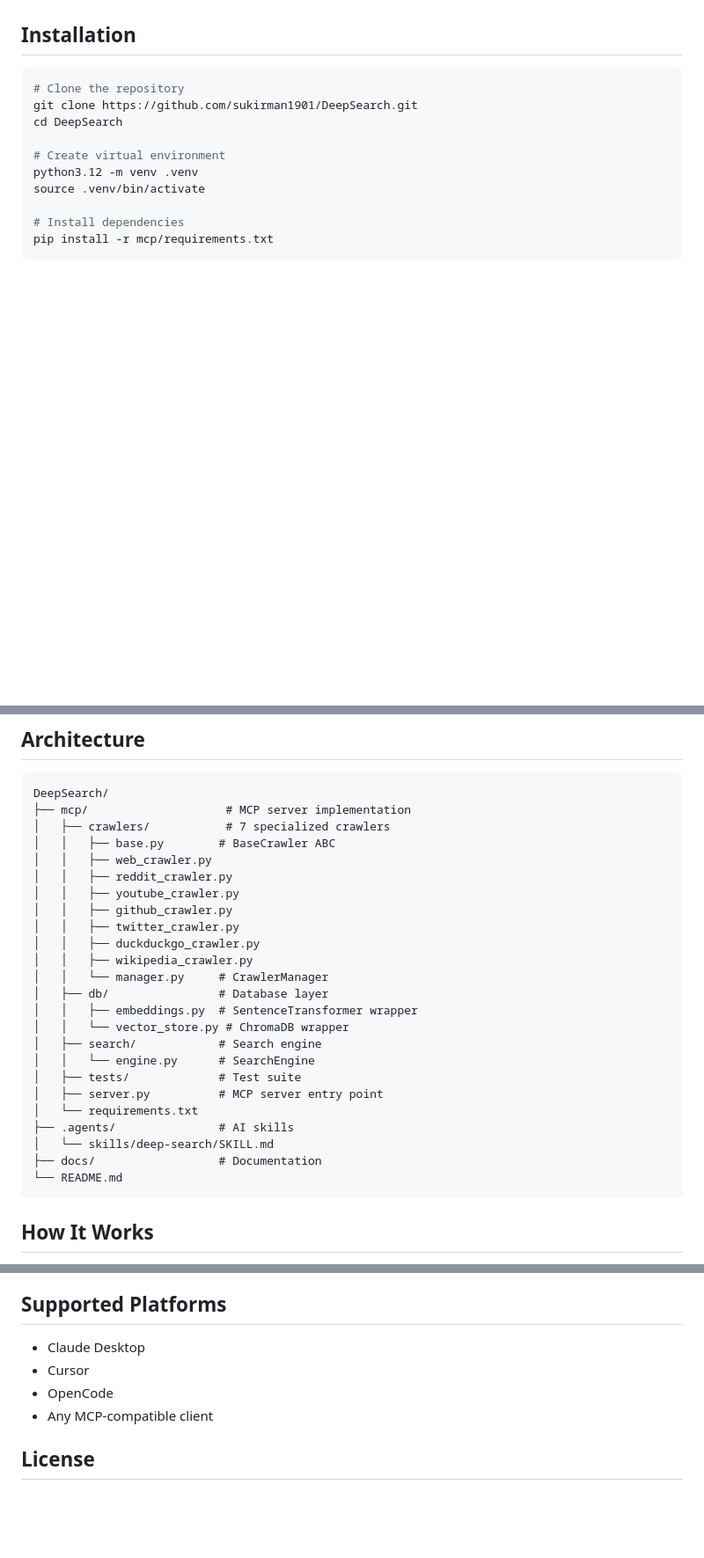
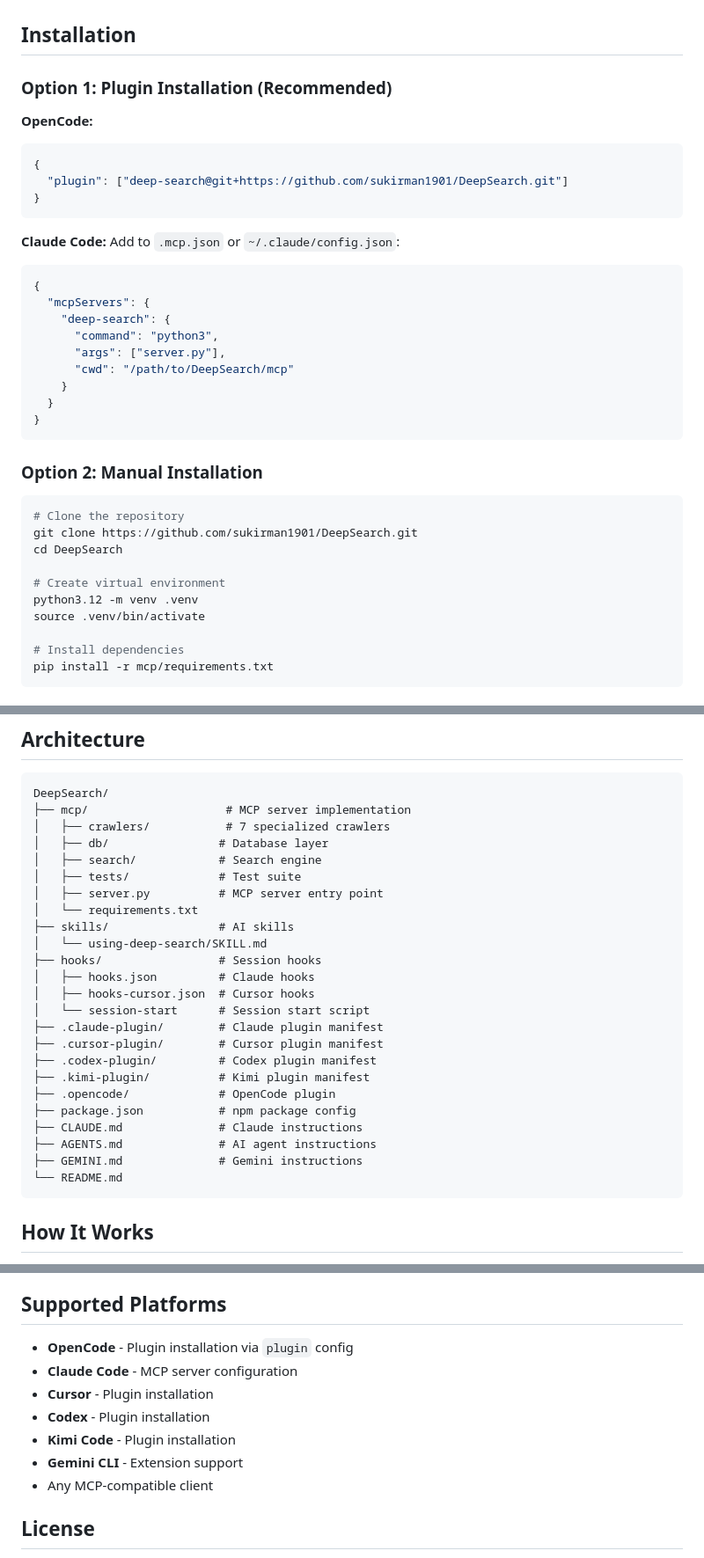
Before and after one commit to sukirman1901/DeepSearch, a Markdown page: README.md, 3 parts joined by grey strips. Shown at 88% size. GitHub-like rendering; blank space fills up the shorter version.

Commit message:
docs: update README with plugin installation options

````diff
--- a/README.md
+++ b/README.md
@@ -11,6 +11,31 @@
 - **Parallel Crawling**: asyncio-based concurrent data collection
 
 ## Installation
+
+### Option 1: Plugin Installation (Recommended)
+
+**OpenCode:**
+```json
+{
+  "plugin": ["deep-search@git+https://github.com/sukirman1901/DeepSearch.git"]
+}
+```
+
+**Claude Code:**
+Add to `.mcp.json` or `~/.claude/config.json`:
+```json
+{
+  "mcpServers": {
+    "deep-search": {
+      "command": "python3",
+      "args": ["server.py"],
+      "cwd": "/path/to/DeepSearch/mcp"
+    }
+  }
+}
+```
+
+### Option 2: Manual Installation
 
 ```bash
 # Clone the repository
@@ -76,26 +101,26 @@ results = await deep_search("AI", source="reddit")
 DeepSearch/
 ├── mcp/                    # MCP server implementation
 │   ├── crawlers/           # 7 specialized crawlers
-│   │   ├── base.py        # BaseCrawler ABC
-│   │   ├── web_crawler.py
-│   │   ├── reddit_crawler.py
-│   │   ├── youtube_crawler.py
-│   │   ├── github_crawler.py
-│   │   ├── twitter_crawler.py
-│   │   ├── duckduckgo_crawler.py
-│   │   ├── wikipedia_crawler.py
-│   │   └── manager.py     # CrawlerManager
 │   ├── db/                # Database layer
-│   │   ├── embeddings.py  # SentenceTransformer wrapper
-│   │   └── vector_store.py # ChromaDB wrapper
 │   ├── search/            # Search engine
-│   │   └── engine.py      # SearchEngine
 │   ├── tests/             # Test suite
 │   ├── server.py          # MCP server entry point
 │   └── requirements.txt
-├── .agents/               # AI skills
-│   └── skills/deep-search/SKILL.md
-├── docs/                  # Documentation
+├── skills/                # AI skills
+│   └── using-deep-search/SKILL.md
+├── hooks/                 # Session hooks
+│   ├── hooks.json         # Claude hooks
+│   ├── hooks-cursor.json  # Cursor hooks
+│   └── session-start      # Session start script
+├── .claude-plugin/        # Claude plugin manifest
+├── .cursor-plugin/        # Cursor plugin manifest
+├── .codex-plugin/         # Codex plugin manifest
+├── .kimi-plugin/          # Kimi plugin manifest
+├── .opencode/             # OpenCode plugin
+├── package.json           # npm package config
+├── CLAUDE.md              # Claude instructions
+├── AGENTS.md              # AI agent instructions
+├── GEMINI.md              # Gemini instructions
 └── README.md
 ```
 
@@ -113,9 +138,12 @@ Crawlers collect raw data. AI agent downstream validates, scores, and summarizes
 
 ## Supported Platforms
 
-- Claude Desktop
-- Cursor
-- OpenCode
+- **OpenCode** - Plugin installation via `plugin` config
+- **Claude Code** - MCP server configuration
+- **Cursor** - Plugin installation
+- **Codex** - Plugin installation
+- **Kimi Code** - Plugin installation
+- **Gemini CLI** - Extension support
 - Any MCP-compatible client
 
 ## License
````
